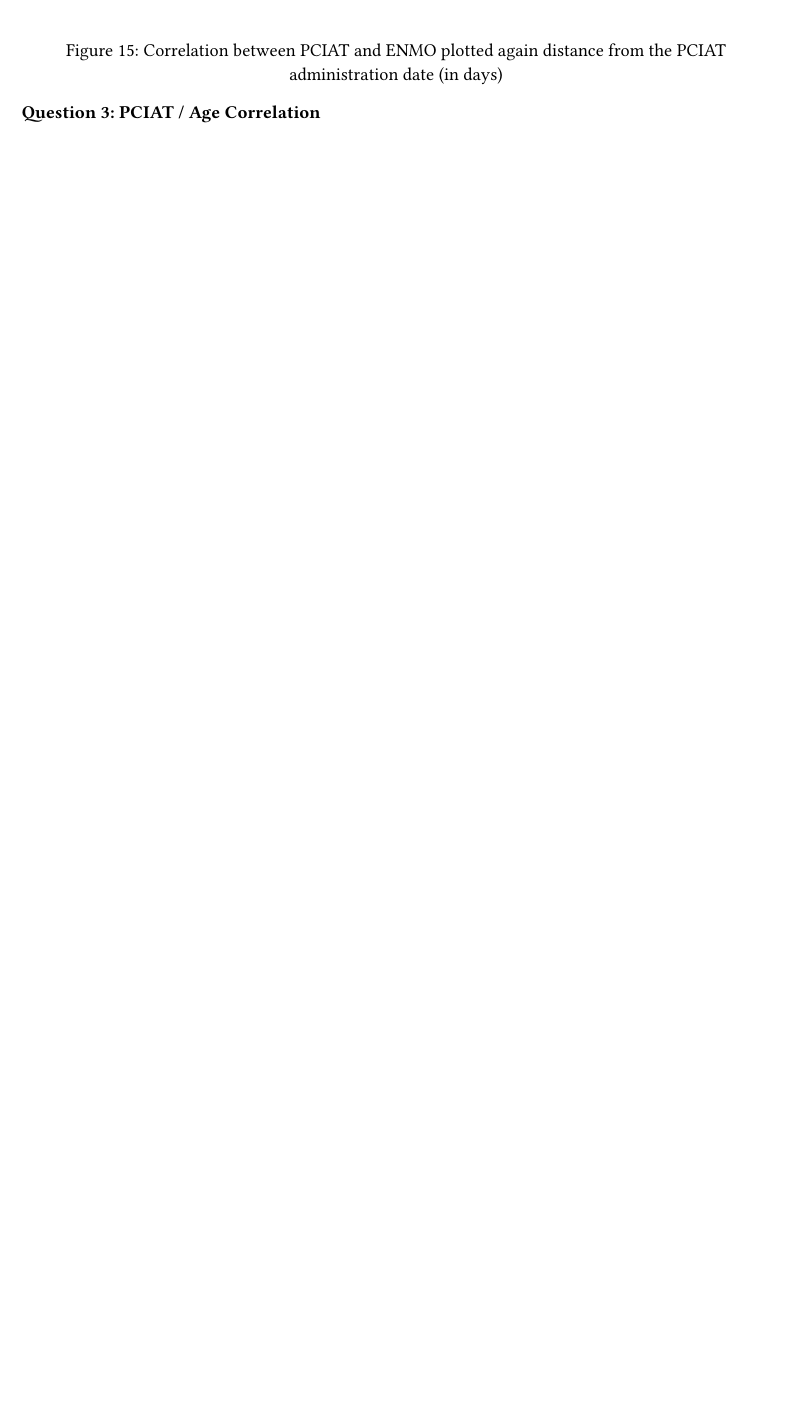
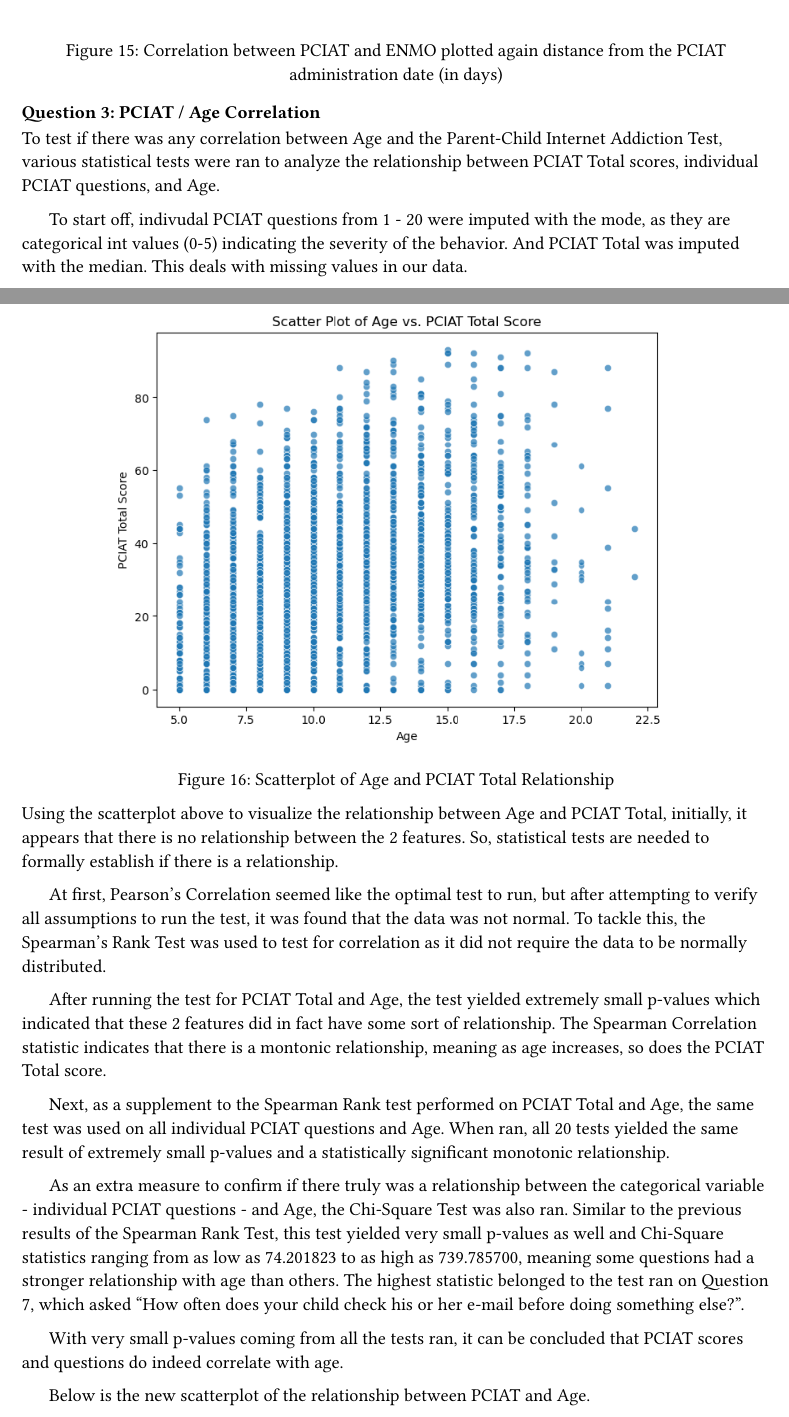
Before and after one commit to jsimonrichard/ds2-problematic-internet-use, a Typst document (report/report.typ): part of page 12 of 13 before the commit and two parts of pages 12 and 13 of 15 after it, the two joined at a grey line, cut so that both start at the same text, the shorter picture padded with empty space. The pictures show the PDF file report/report.pdf that the author committed with the source.

Commit message:
Added Question 3

```diff
--- a/report/report.typ
+++ b/report/report.typ
@@ -214,6 +214,37 @@ To answer this, we found the correlation between patients' PCIAT Total Scores an
 
 === Question 3: PCIAT / Age Correlation
 
+To test if there was any correlation between Age and the Parent-Child Internet Addiction Test, various statistical tests were ran to analyze the relationship between PCIAT Total scores, individual PCIAT questions, and Age.
+
+To start off, indivudal PCIAT questions from 1 - 20 were imputed with the mode, as they are categorical int values (0-5) indicating the severity of the behavior. And PCIAT Total was imputed with the median. This deals with missing values in our data.
+
+#figure(
+  image("pciat-age_scatterplot.png"),
+  caption: [Scatterplot of Age and PCIAT Total Relationship]
+) <pciat-age-scatterplot>
+
+Using the scatterplot above to visualize the relationship between Age and PCIAT Total, initially, it appears that there is no relationship between the 2 features. So, statistical tests are needed to formally establish if there is a relationship.
+
+At first, Pearson's Correlation seemed like the optimal test to run, but after attempting to verify all assumptions to run the test, it was found that the data was not normal.
+To tackle this, the Spearman's Rank Test was used to test for correlation as it did not require the data to be normally distributed.
+
+After running the test for PCIAT Total and Age, the test yielded extremely small p-values which indicated that these 2 features did in fact have some sort of relationship.
+The Spearman Correlation statistic indicates that there is a montonic relationship, meaning as age increases, so does the PCIAT Total score.
+
+Next, as a supplement to the Spearman Rank test performed on PCIAT Total and Age, the same test was used on all individual PCIAT questions and Age. When ran, all 20 tests yielded the same result of extremely small p-values and a statistically significant monotonic relationship.
+
+As an extra measure to confirm if there truly was a relationship between the categorical variable - individual PCIAT questions - and Age, the Chi-Square Test was also ran. Similar to the previous results of the Spearman Rank Test, this test yielded very small p-values as well and
+Chi-Square statistics ranging from as low as 74.201823 to as high as 739.785700, meaning some questions had a stronger relationship with age than others. The highest statistic belonged to the test ran on Question 7, which asked "How often does your child check his or her e-mail before doing something else?".
+
+With very small p-values coming from all the tests ran, it can be concluded that PCIAT scores and questions do indeed correlate with age.
+
+Below is the new scatterplot of the relationship between PCIAT and Age.
+
+#figure(
+  image("pciat-age_correlationLine.png"),
+  caption: [Scatterplot of Age and PCIAT Total Relationship with Trendline]
+) <pciat-age-correlation-scatterplot>
+
 === Question 4: Modeling SII
 
 Finally, we investigated whether it possible to successfully model SII scores using simpler machine learning models.
```
Also changed, not shown: report/report.pdf.
